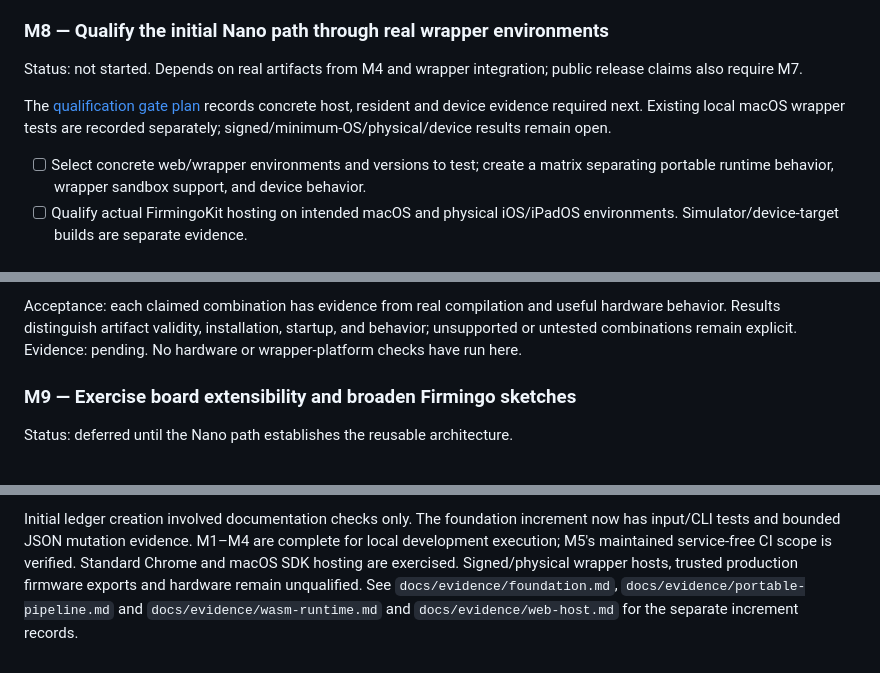
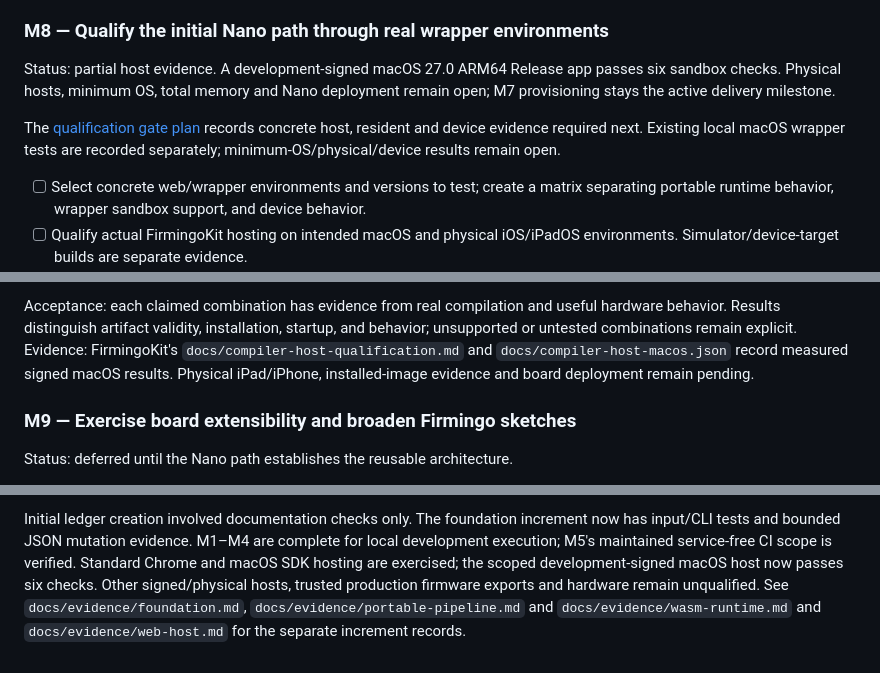
Before and after one commit to AlexGivens/Firmingo-Compiler, a Markdown page: TODO.md, 3 parts joined by grey strips. Drawn GitHub-style.

```diff
--- a/TODO.md
+++ b/TODO.md
@@ -368,12 +368,13 @@ validation. The stale historical address is rejected. No hardware qualification.
 
 ### M8 — Qualify the initial Nano path through real wrapper environments
 
-Status: not started. Depends on real artifacts from M4 and wrapper integration;
-public release claims also require M7.
+Status: partial host evidence. A development-signed macOS 27.0 ARM64 Release app
+passes six sandbox checks. Physical hosts, minimum OS, total memory and Nano
+deployment remain open; M7 provisioning stays the active delivery milestone.
 
 The [qualification gate plan](docs/release-qualification.md) records concrete host,
 resident and device evidence required next. Existing local macOS wrapper tests are
-recorded separately; signed/minimum-OS/physical/device results remain open.
+recorded separately; minimum-OS/physical/device results remain open.
 
 - [ ] Select concrete web/wrapper environments and versions to test; create a matrix
   separating portable runtime behavior, wrapper sandbox support, and device behavior.
@@ -393,7 +394,9 @@ recorded separately; signed/minimum-OS/physical/device results remain open.
 Acceptance: each claimed combination has evidence from real compilation and useful
 hardware behavior. Results distinguish artifact validity, installation, startup,
 and behavior; unsupported or untested combinations remain explicit.
-Evidence: pending. No hardware or wrapper-platform checks have run here.
+Evidence: FirmingoKit's `docs/compiler-host-qualification.md` and
+`docs/compiler-host-macos.json` record measured signed macOS results. Physical
+iPad/iPhone, installed-image evidence and board deployment remain pending.
 
 ### M9 — Exercise board extensibility and broaden Firmingo sketches
 
@@ -476,8 +479,9 @@ User decisions recorded on 2026-10-12:
 Initial ledger creation involved documentation checks only. The foundation increment
 now has input/CLI tests and bounded JSON mutation evidence. M1–M4 are complete for
 local development execution; M5's maintained service-free CI scope is verified.
-Standard Chrome and macOS SDK hosting are exercised. Signed/physical wrapper
-hosts, trusted production firmware exports and hardware remain unqualified. See
+Standard Chrome and macOS SDK hosting are exercised; the scoped development-signed
+macOS host now passes six checks. Other signed/physical hosts, trusted production
+firmware exports and hardware remain unqualified. See
 `docs/evidence/foundation.md`, `docs/evidence/portable-pipeline.md` and
 `docs/evidence/wasm-runtime.md` and `docs/evidence/web-host.md` for the separate
 increment records.
```
Also changed, not shown: docs/release-qualification.md (+10 -3 lines).
